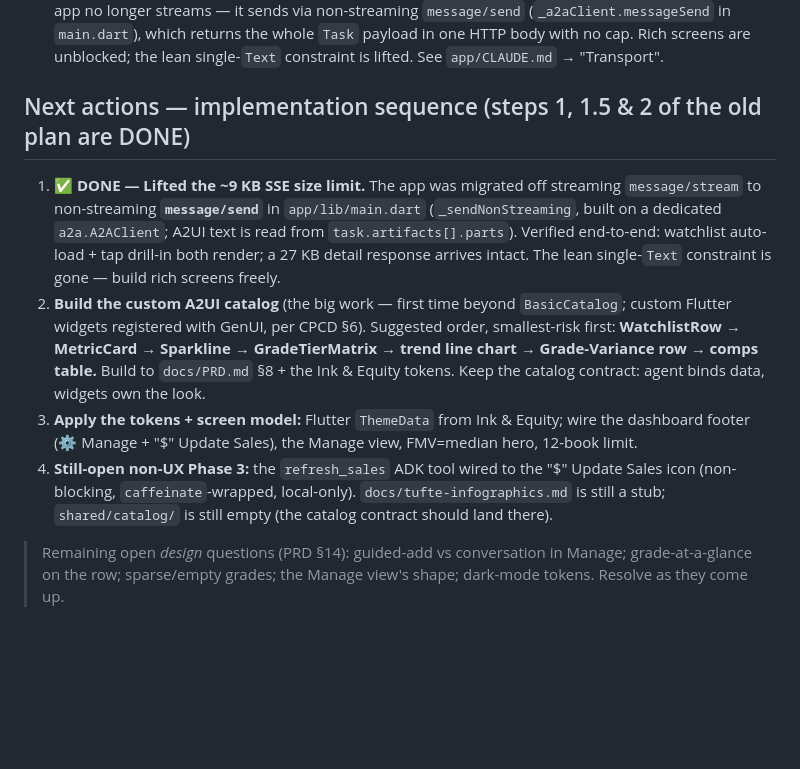
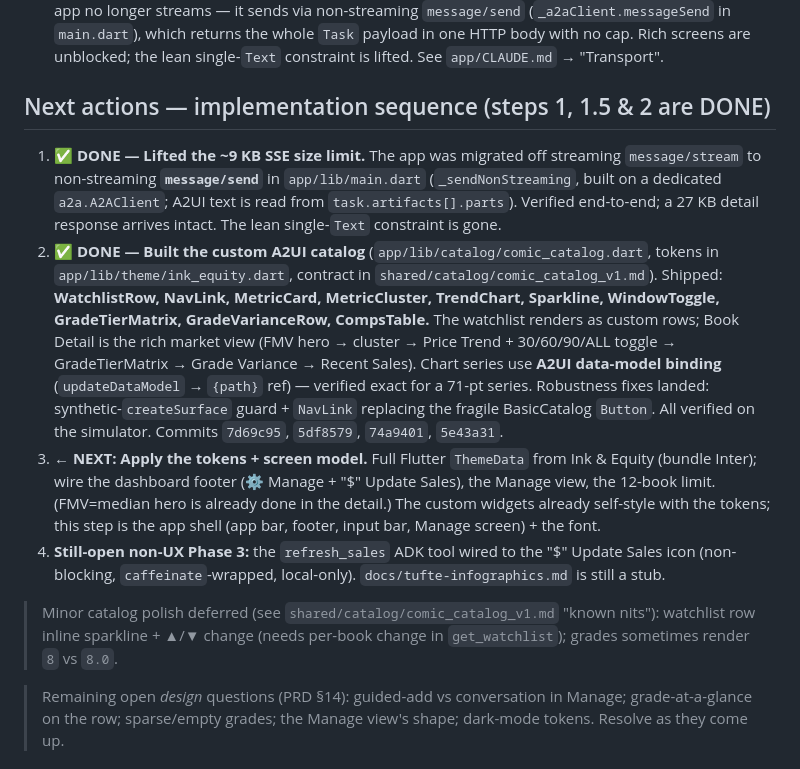
Before and after one commit to JeffSmall/comic-sales-agent, a Markdown page: docs/NEXT_SESSION.md, the part around the change. Rendered like a GitHub page; blank space fills up the shorter version.

Commit message:
docs: mark step 2 (custom catalog) DONE in NEXT_SESSION; step 3 is next
Co-Authored-By: Claude Opus 4.8 <noreply@anthropic.com>

```diff
--- a/docs/NEXT_SESSION.md
+++ b/docs/NEXT_SESSION.md
@@ -44,23 +44,31 @@ Hard-won gotchas (documented — don't rediscover):
   `main.dart`), which returns the whole `Task` payload in one HTTP body with no cap. Rich screens
   are unblocked; the lean single-`Text` constraint is lifted. See `app/CLAUDE.md` → "Transport".
 
-## Next actions — implementation sequence (steps 1, 1.5 & 2 of the old plan are DONE)
+## Next actions — implementation sequence (steps 1, 1.5 & 2 are DONE)
 
 1. ✅ **DONE — Lifted the ~9 KB SSE size limit.** The app was migrated off streaming
    `message/stream` to non-streaming **`message/send`** in `app/lib/main.dart` (`_sendNonStreaming`,
    built on a dedicated `a2a.A2AClient`; A2UI text is read from `task.artifacts[].parts`).
-   Verified end-to-end: watchlist auto-load + tap drill-in both render; a 27 KB detail response
-   arrives intact. The lean single-`Text` constraint is gone — build rich screens freely.
-2. **Build the custom A2UI catalog** (the big work — first time beyond `BasicCatalog`; custom Flutter
-   widgets registered with GenUI, per CPCD §6). Suggested order, smallest-risk first:
-   **WatchlistRow → MetricCard → Sparkline → GradeTierMatrix → trend line chart → Grade-Variance row
-   → comps table.** Build to `docs/PRD.md` §8 + the Ink & Equity tokens. Keep the catalog contract:
-   agent binds data, widgets own the look.
-3. **Apply the tokens + screen model:** Flutter `ThemeData` from Ink & Equity; wire the dashboard
-   footer (⚙ Manage + "$" Update Sales), the Manage view, FMV=median hero, 12-book limit.
+   Verified end-to-end; a 27 KB detail response arrives intact. The lean single-`Text` constraint is gone.
+2. ✅ **DONE — Built the custom A2UI catalog** (`app/lib/catalog/comic_catalog.dart`, tokens in
+   `app/lib/theme/ink_equity.dart`, contract in `shared/catalog/comic_catalog_v1.md`). Shipped:
+   **WatchlistRow, NavLink, MetricCard, MetricCluster, TrendChart, Sparkline, WindowToggle,
+   GradeTierMatrix, GradeVarianceRow, CompsTable.** The watchlist renders as custom rows; Book
+   Detail is the rich market view (FMV hero → cluster → Price Trend + 30/60/90/ALL toggle →
+   GradeTierMatrix → Grade Variance → Recent Sales). Chart series use **A2UI data-model binding**
+   (`updateDataModel` → `{path}` ref) — verified exact for a 71-pt series. Robustness fixes landed:
+   synthetic-`createSurface` guard + `NavLink` replacing the fragile BasicCatalog `Button`. All
+   verified on the simulator. Commits `7d69c95`, `5df8579`, `74a9401`, `5e43a31`.
+3. **← NEXT: Apply the tokens + screen model.** Full Flutter `ThemeData` from Ink & Equity (bundle
+   Inter); wire the dashboard footer (⚙ Manage + "$" Update Sales), the Manage view, the 12-book
+   limit. (FMV=median hero is already done in the detail.) The custom widgets already self-style with
+   the tokens; this step is the app shell (app bar, footer, input bar, Manage screen) + the font.
 4. **Still-open non-UX Phase 3:** the `refresh_sales` ADK tool wired to the "$" Update Sales icon
-   (non-blocking, `caffeinate`-wrapped, local-only). `docs/tufte-infographics.md` is still a stub;
-   `shared/catalog/` is still empty (the catalog contract should land there).
+   (non-blocking, `caffeinate`-wrapped, local-only). `docs/tufte-infographics.md` is still a stub.
+
+> Minor catalog polish deferred (see `shared/catalog/comic_catalog_v1.md` "known nits"): watchlist
+> row inline sparkline + ▲/▼ change (needs per-book change in `get_watchlist`); grades sometimes
+> render `8` vs `8.0`.
 
 > Remaining open *design* questions (PRD §14): guided-add vs conversation in Manage; grade-at-a-glance
 > on the row; sparse/empty grades; the Manage view's shape; dark-mode tokens. Resolve as they come up.
```
